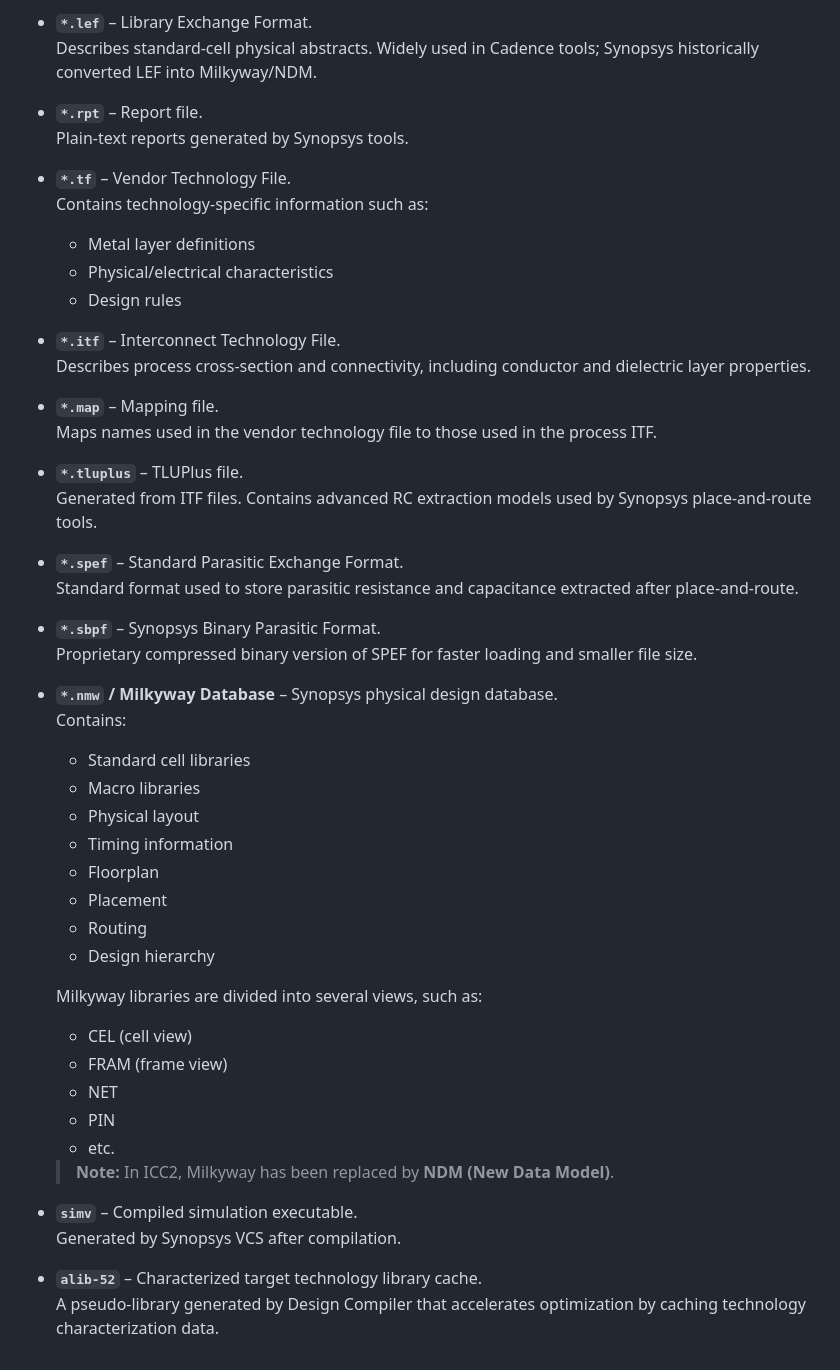
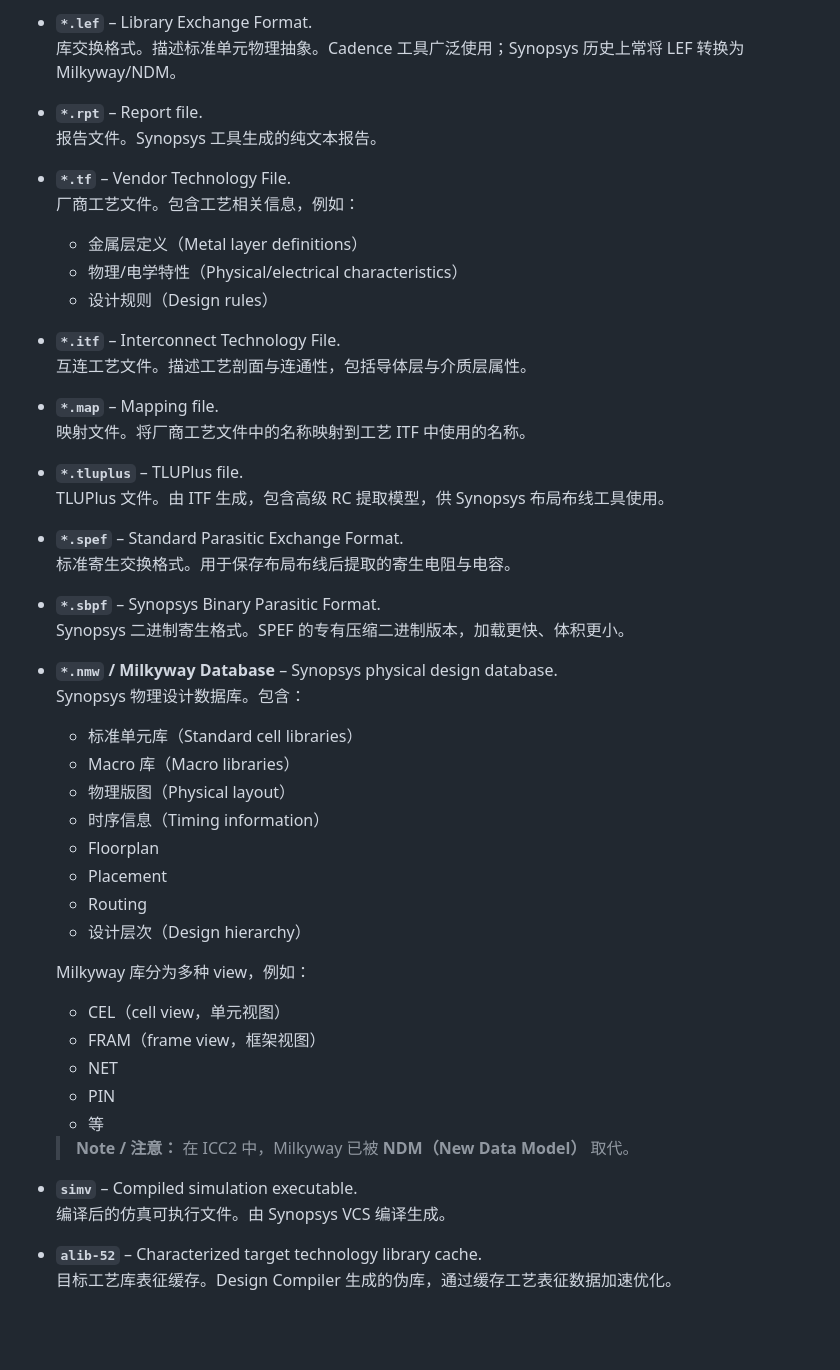
Before and after one commit to cwr-2001/VLSI-Knowledge, a Markdown page: Data Format.md, the part around one of its changes. GitHub-like rendering; blank space fills up the shorter version.

```diff
--- a/Data Format.md
+++ b/Data Format.md
@@ -67,53 +67,53 @@
 
 - **`*.lef`** – Library Exchange Format.
-  Describes standard-cell physical abstracts. Widely used in Cadence tools; Synopsys historically converted LEF into Milkyway/NDM.
+  库交换格式。描述标准单元物理抽象。Cadence 工具广泛使用；Synopsys 历史上常将 LEF 转换为 Milkyway/NDM。
 
 - **`*.rpt`** – Report file.
-  Plain-text reports generated by Synopsys tools.
+  报告文件。Synopsys 工具生成的纯文本报告。
 
 - **`*.tf`** – Vendor Technology File.
-  Contains technology-specific information such as:
-  - Metal layer definitions
-  - Physical/electrical characteristics
-  - Design rules
+  厂商工艺文件。包含工艺相关信息，例如：
+  - 金属层定义（Metal layer definitions）
+  - 物理/电学特性（Physical/electrical characteristics）
+  - 设计规则（Design rules）
 
 - **`*.itf`** – Interconnect Technology File.
-  Describes process cross-section and connectivity, including conductor and dielectric layer properties.
+  互连工艺文件。描述工艺剖面与连通性，包括导体层与介质层属性。
 
 - **`*.map`** – Mapping file.
-  Maps names used in the vendor technology file to those used in the process ITF.
+  映射文件。将厂商工艺文件中的名称映射到工艺 ITF 中使用的名称。
 
 - **`*.tluplus`** – TLUPlus file.
-  Generated from ITF files. Contains advanced RC extraction models used by Synopsys place-and-route tools.
+  TLUPlus 文件。由 ITF 生成，包含高级 RC 提取模型，供 Synopsys 布局布线工具使用。
 
 - **`*.spef`** – Standard Parasitic Exchange Format.
-  Standard format used to store parasitic resistance and capacitance extracted after place-and-route.
+  标准寄生交换格式。用于保存布局布线后提取的寄生电阻与电容。
 
 - **`*.sbpf`** – Synopsys Binary Parasitic Format.
-  Proprietary compressed binary version of SPEF for faster loading and smaller file size.
+  Synopsys 二进制寄生格式。SPEF 的专有压缩二进制版本，加载更快、体积更小。
 
 - **`*.nmw` / Milkyway Database** – Synopsys physical design database.
-  Contains:
-  - Standard cell libraries
-  - Macro libraries
-  - Physical layout
-  - Timing information
+  Synopsys 物理设计数据库。包含：
+  - 标准单元库（Standard cell libraries）
+  - Macro 库（Macro libraries）
+  - 物理版图（Physical layout）
+  - 时序信息（Timing information）
   - Floorplan
   - Placement
   - Routing
-  - Design hierarchy
+  - 设计层次（Design hierarchy）
 
-  Milkyway libraries are divided into several views, such as:
-  - CEL (cell view)
-  - FRAM (frame view)
+  Milkyway 库分为多种 view，例如：
+  - CEL（cell view，单元视图）
+  - FRAM（frame view，框架视图）
   - NET
   - PIN
-  - etc.
+  - 等
 
-  > **Note:** In ICC2, Milkyway has been replaced by **NDM (New Data Model)**.
+  > **Note / 注意：** 在 ICC2 中，Milkyway 已被 **NDM（New Data Model）** 取代。
 
 - **`simv`** – Compiled simulation executable.
-  Generated by Synopsys VCS after compilation.
+  编译后的仿真可执行文件。由 Synopsys VCS 编译生成。
 
 - **`alib-52`** – Characterized target technology library cache.
-  A pseudo-library generated by Design Compiler that accelerates optimization by caching technology characterization data.
+  目标工艺库表征缓存。Design Compiler 生成的伪库，通过缓存工艺表征数据加速优化。
```
Also changed, not shown: other parts of Data Format.md (+33 -33 lines).
